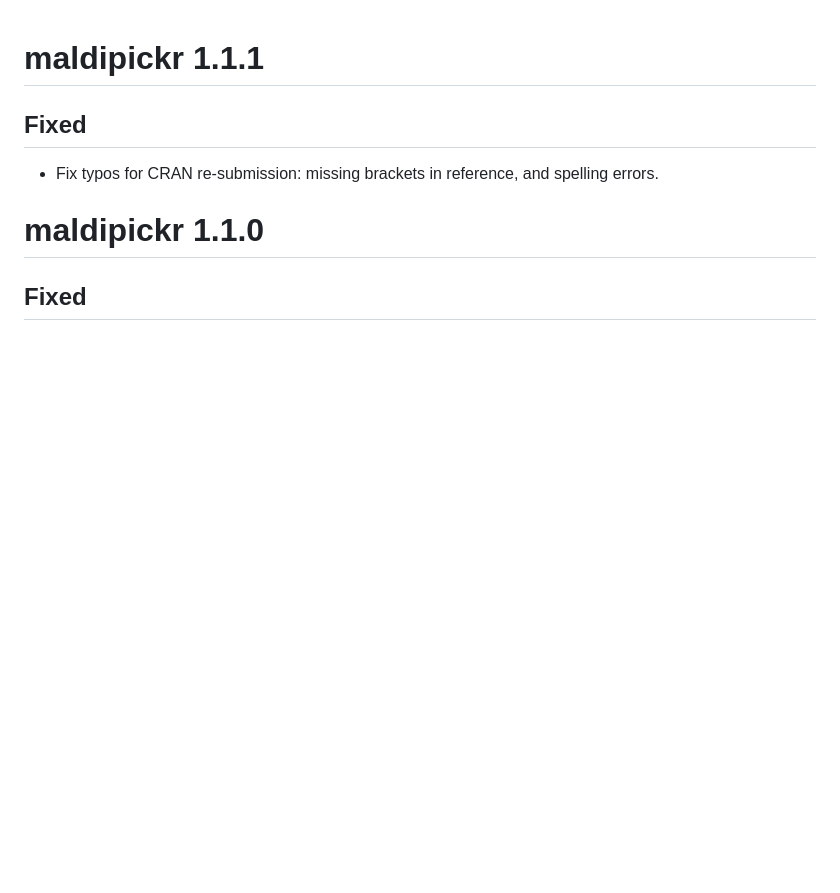
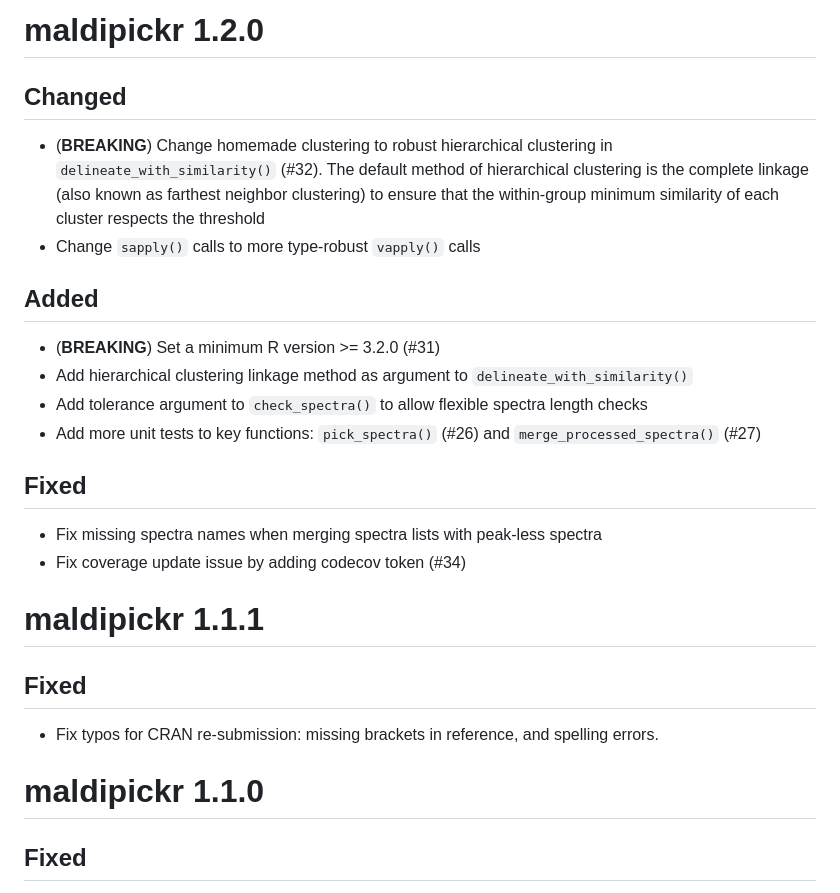
Before and after one commit to ClavelLab/maldipickr, a Markdown page: NEWS.md, the part around the change. Rendered like a GitHub page; blank space fills up the shorter version.

Commit message:
summarise upcoming release changes in NEWS.md

```diff
--- a/NEWS.md
+++ b/NEWS.md
@@ -1,3 +1,22 @@
+# maldipickr 1.2.0
+
+## Changed
+
+* (**BREAKING**) Change homemade clustering to robust hierarchical clustering in `delineate_with_similarity()` (#32). The default method of hierarchical clustering is the complete linkage (also known as farthest neighbor clustering) to ensure that the within-group minimum similarity of each cluster respects the threshold
+* Change `sapply()` calls to more type-robust `vapply()` calls
+
+## Added
+
+* (**BREAKING**) Set a minimum R version >= 3.2.0 (#31)
+* Add hierarchical clustering linkage method as argument to `delineate_with_similarity()`
+* Add tolerance argument to `check_spectra()` to allow flexible spectra length checks
+* Add more unit tests to key functions: `pick_spectra()` (#26) and `merge_processed_spectra()` (#27)
+
+## Fixed
+
+* Fix missing spectra names when merging spectra lists with peak-less spectra
+* Fix coverage update issue by adding codecov token (#34)
+
 # maldipickr 1.1.1
 
 ## Fixed
```
